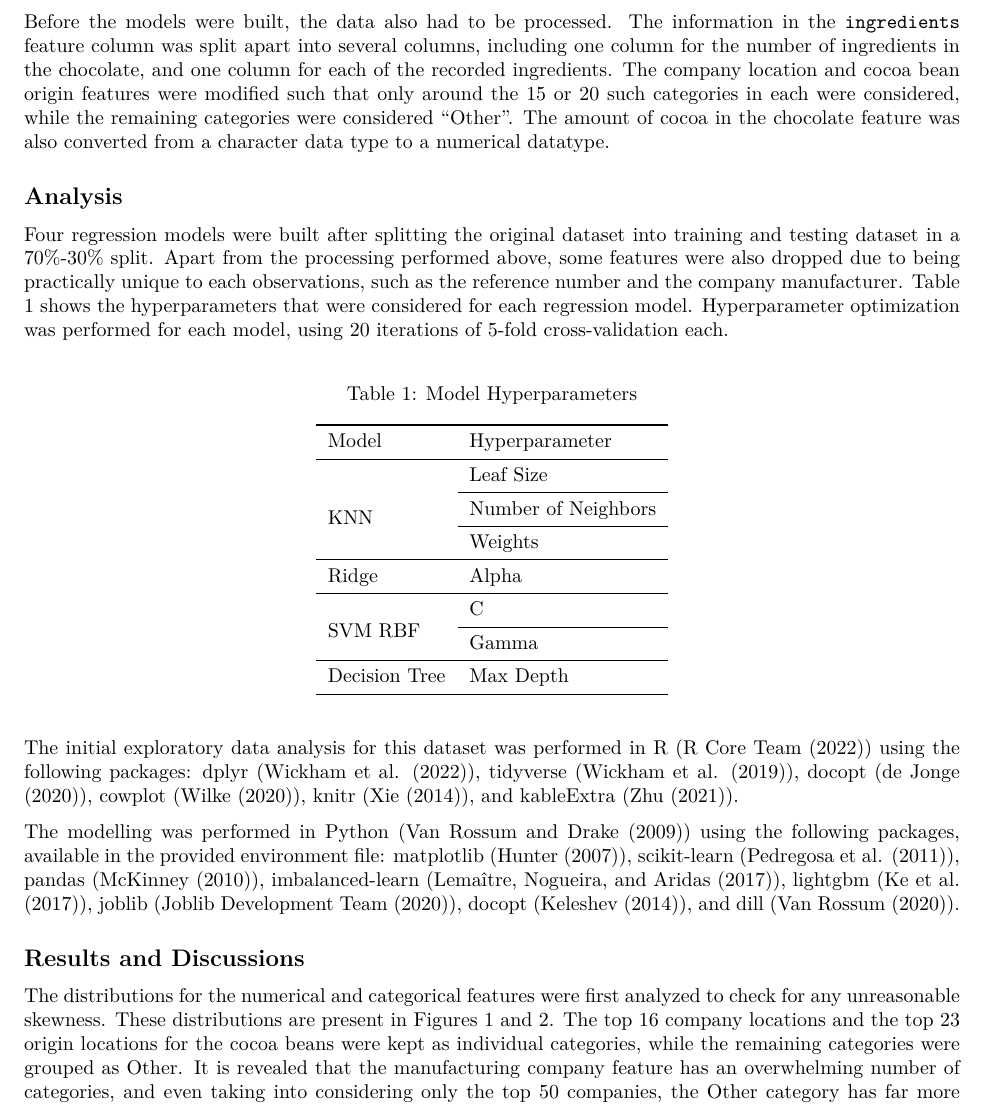
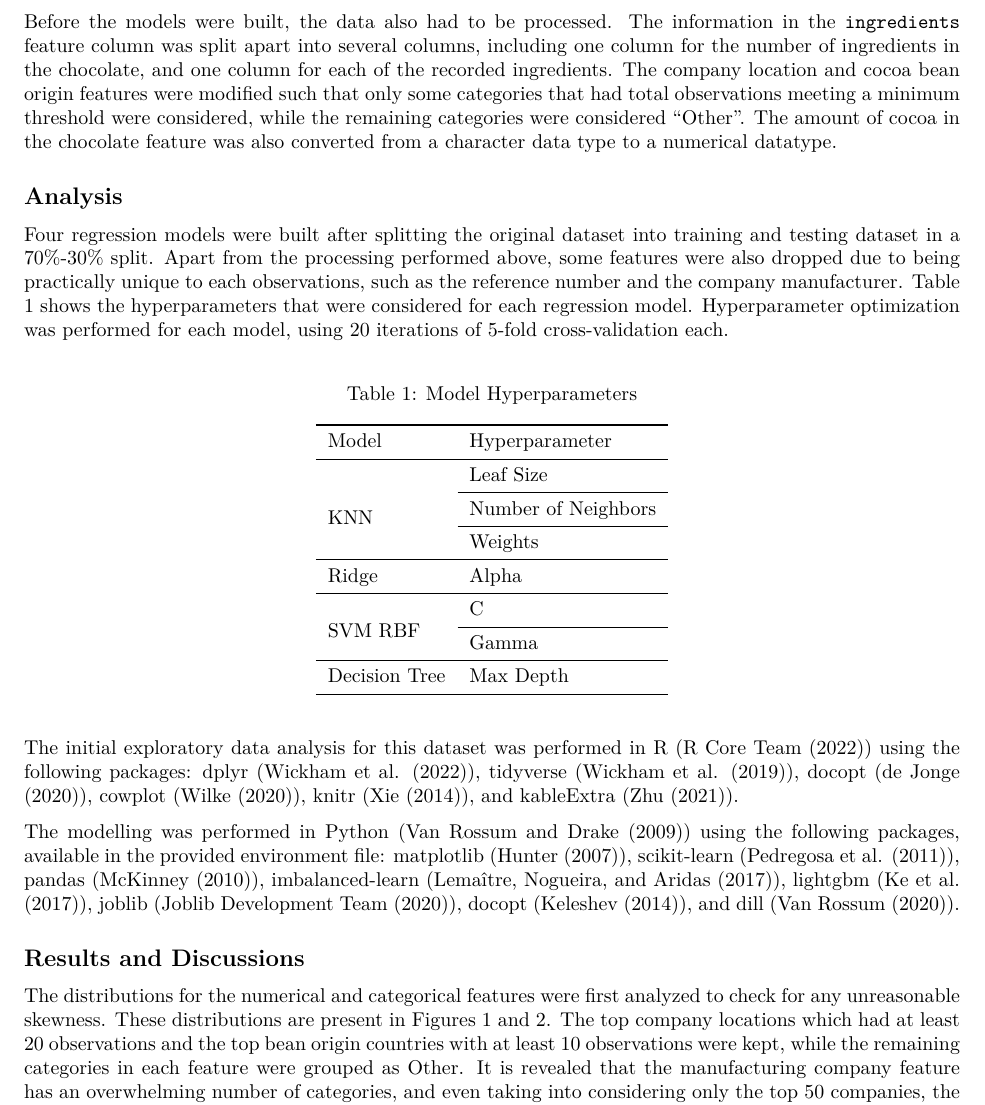
Before and after one commit to UBC-MDS/chocolate_exploration, an R Markdown document (doc/chocolate_exploration_results_report.Rmd): part of page 2 of 4, cut so that both start at the same text. The pictures show the output file doc/chocolate_exploration_results_report.pdf that the author committed with the source.

Commit message:
Minor edits to phrasing

```diff
--- a/doc/chocolate_exploration_results_report.Rmd
+++ b/doc/chocolate_exploration_results_report.Rmd
@@ -34,7 +34,7 @@ The data set is provided by the [Manhattan Chocolate Society (@cocoa)](http://fl
 
 The data set contains observations for different types of dark chocolate, including the manufacturing company and its location, origin of the cocoa beans used to make the chocolate, the other ingredients in the chocolate, the amount of cocoa in the chocolate, and others. They have also provided a feature column that contains descriptive words relating to the characteristics of the chocolate flavor, and a final rating.
 
-Before the models were built, the data also had to be processed. The information in the `ingredients` feature column was split apart into several columns, including one column for the number of ingredients in the chocolate, and one column for each of the recorded ingredients. The company location and cocoa bean origin features were modified such that only around the 15 or 20 such categories in each were considered, while the remaining categories were considered "Other". The amount of cocoa in the chocolate feature was also converted from a character data type to a numerical datatype.
+Before the models were built, the data also had to be processed. The information in the `ingredients` feature column was split apart into several columns, including one column for the number of ingredients in the chocolate, and one column for each of the recorded ingredients. The company location and cocoa bean origin features were modified such that only some categories that had total observations meeting a minimum threshold were considered, while the remaining categories were considered "Other". The amount of cocoa in the chocolate feature was also converted from a character data type to a numerical datatype.
 
 ## Analysis
 Four regression models were built after splitting the original dataset into training and testing dataset in a 70%-30% split. Apart from the processing performed above, some features were also dropped due to being practically unique to each observations, such as the reference number and the company manufacturer.
@@ -56,5 +56,5 @@ The initial exploratory data analysis for this dataset was performed in R (@R) u
 The modelling was performed in Python (@Python) using the following packages, available in the provided environment file: matplotlib (@Hunter:2007), scikit-learn (@scikit-learn), pandas (@mckinney), imbalanced-learn (@imbalanced), lightgbm (@lightgbm), joblib (@joblib), docopt (@docoptpython), and dill (@dill).
 
 ## Results and Discussions
-The distributions for the numerical and categorical features were first analyzed to check for any unreasonable skewness. These distributions are present in Figures 1 and 2. The top 16 company locations and the top 23 origin locations for the cocoa beans were kept as individual categories, while the remaining categories were grouped as Other. It is revealed that the manufacturing company feature has an overwhelming number of categories, and even taking into considering only the top 50 companies, the Other category has far more points compared to the others. This feature was considered too unique to the observations, and was omitted from the modelling.
+The distributions for the numerical and categorical features were first analyzed to check for any unreasonable skewness. These distributions are present in Figures 1 and 2. The top company locations which had at least 20 observations and the top bean origin countries with at least 10 observations were kept, while the remaining categories in each feature were grouped as Other. It is revealed that the manufacturing company feature has an overwhelming number of categories, and even taking into considering only the top 50 companies, the Other category has far more points compared to the others. This feature was considered too unique to the observations, and was omitted from the modelling.
 
```
Also changed, not shown: doc/chocolate_exploration_results_report.pdf, doc/chocolate_exploration_results_report.Rmd (2 more changed lines).
